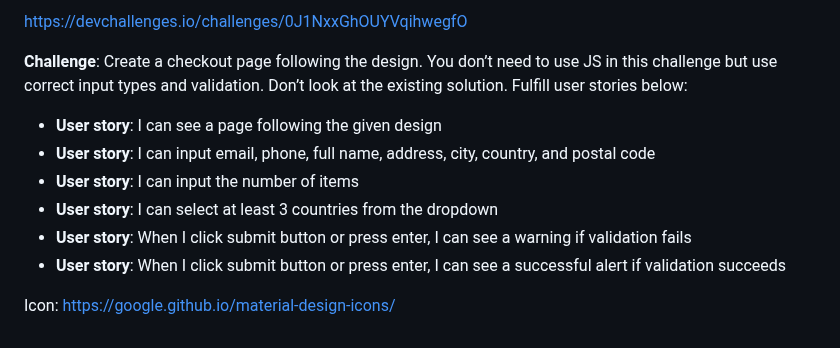
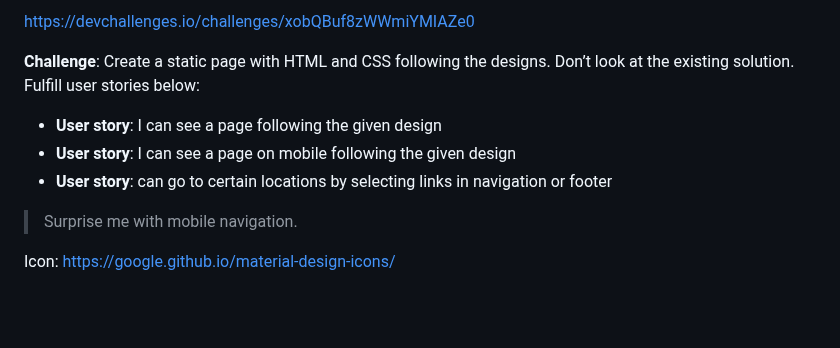
Before and after one commit to JanBergsma/Edie-homepage, a Markdown page: README.md, the part around one of its changes. GitHub-like rendering; blank space fills up the shorter version.

```diff
--- a/README.md
+++ b/README.md
@@ -4,13 +4,12 @@
 
-https://devchallenges.io/challenges/0J1NxxGhOUYVqihwegfO
+https://devchallenges.io/challenges/xobQBuf8zWWmiYMIAZe0
 
-**Challenge**: Create a checkout page following the design. You don’t need to use JS in this challenge but use correct input types and validation. Don’t look at the existing solution. Fulfill user stories below:
+**Challenge**: Create a static page with HTML and CSS following the designs. Don’t look at the existing solution. Fulfill user stories below:
 
 - **User story**: I can see a page following the given design
-- **User story**: I can input email, phone, full name, address, city, country, and postal code
-- **User story**: I can input the number of items
-- **User story**: I can select at least 3 countries from the dropdown
-- **User story**: When I click submit button or press enter, I can see a warning if validation fails
-- **User story**: When I click submit button or press enter, I can see a successful alert if validation succeeds
+- **User story**: I can see a page on mobile following the given design
+- **User story**: can go to certain locations by selecting links in navigation or footer
+
+> Surprise me with mobile navigation.
 
 Icon: https://google.github.io/material-design-icons/
```
Also changed, not shown: other parts of README.md (+1 -1 lines).
